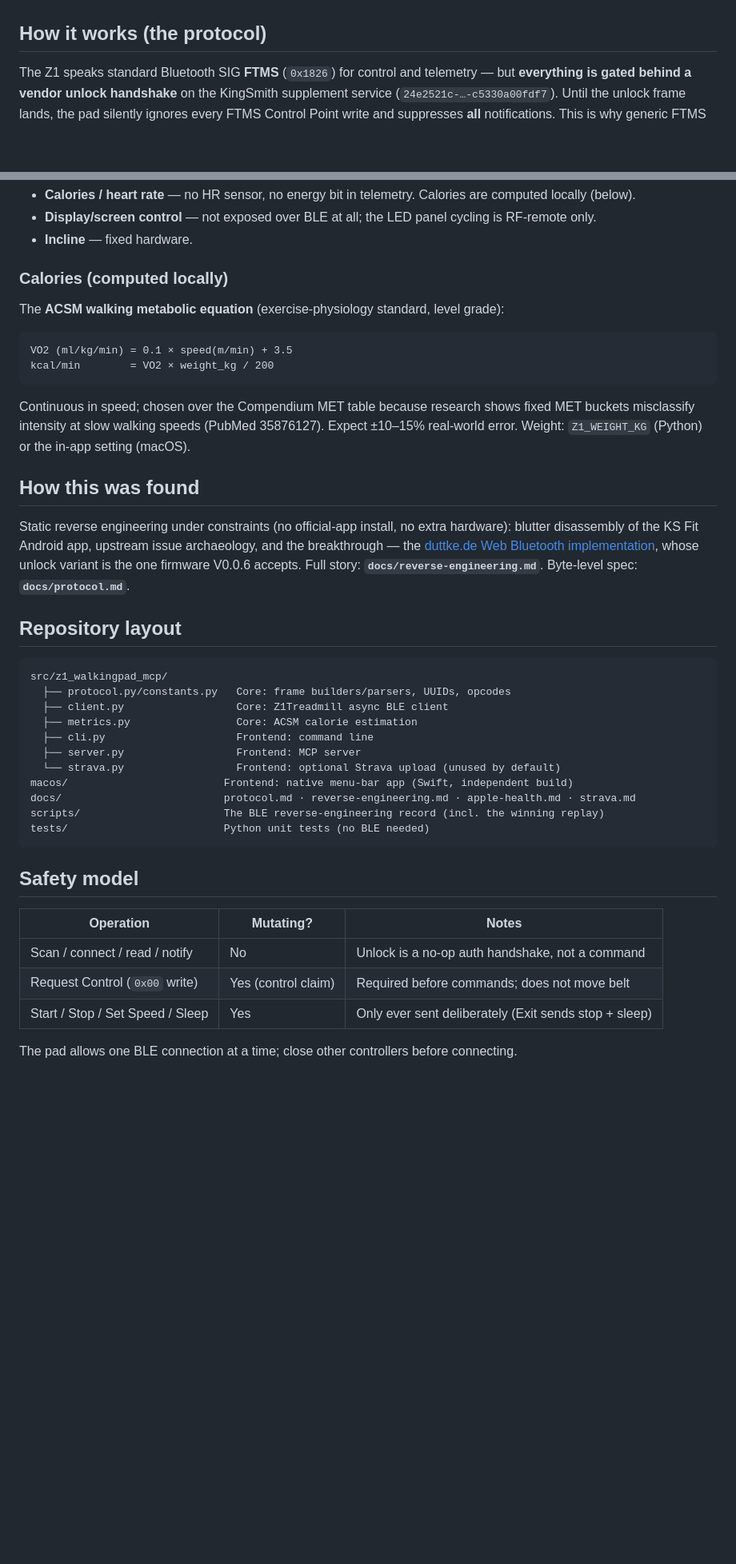
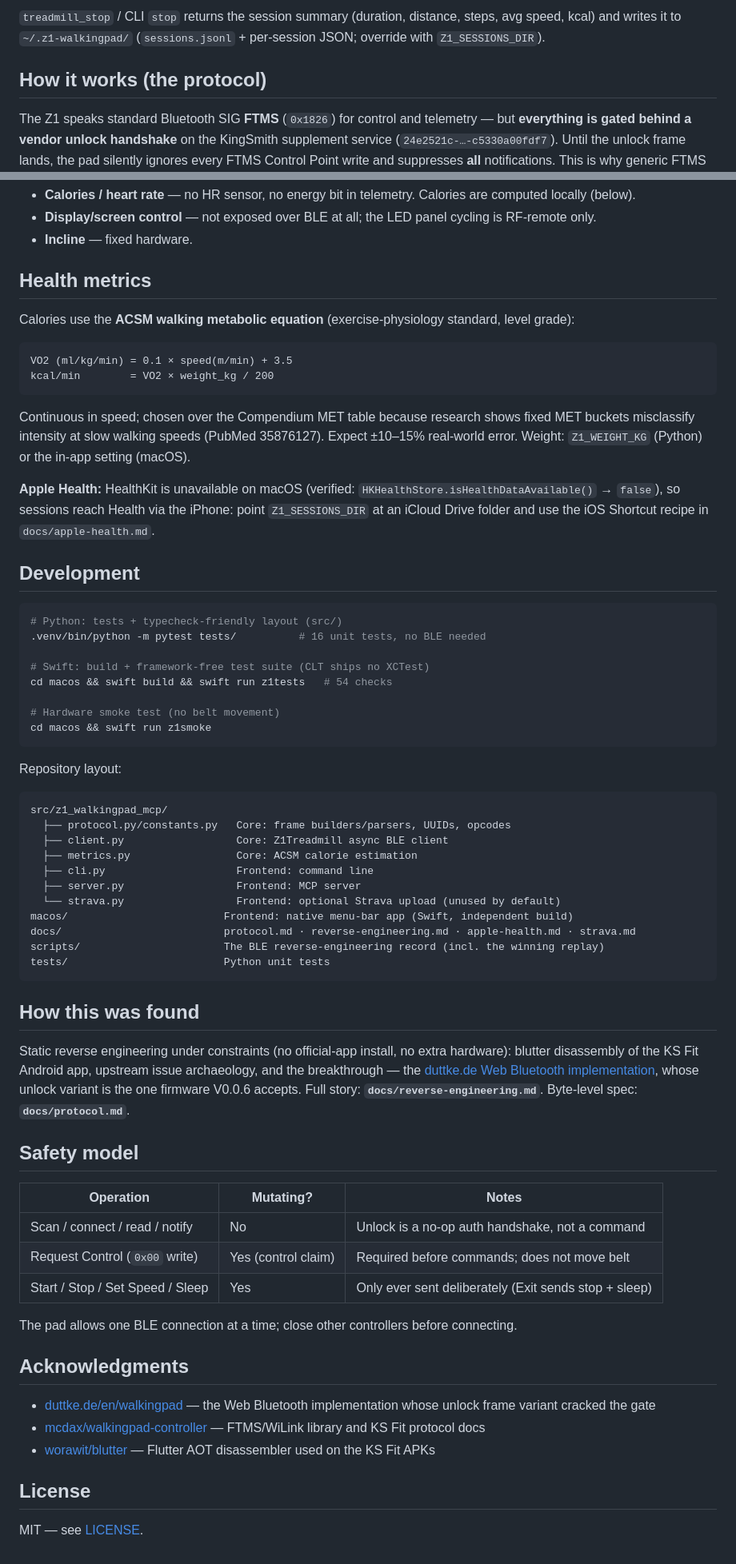
Before and after one commit to fortun8te/z1-walkingpad, a Markdown page: README.md, 2 parts joined by grey strips. Shown at 80% size. Drawn GitHub-style; blank space fills up the shorter version.

````diff
--- a/README.md
+++ b/README.md
@@ -83,3 +118,4 @@ Tools: `treadmill_status`, `treadmill_start`, `treadmill_set_speed`, `treadmill_
+`treadmill_stop` / CLI `stop` returns the session summary (duration, distance, steps, avg speed, kcal) and writes it to `~/.z1-walkingpad/` (`sessions.jsonl` + per-session JSON; override with `Z1_SESSIONS_DIR`).
 
 ## How it works (the protocol)
 
@@ -186,9 +222,9 @@ FTMS treadmill data `0x2ACD`: flags u16 LE, fields in flag order. The Z1 sends d
 - **Display/screen control** — not exposed over BLE at all; the LED panel cycling is RF-remote only.
 - **Incline** — fixed hardware.
 
-### Calories (computed locally)
+## Health metrics
 
-The **ACSM walking metabolic equation** (exercise-physiology standard, level grade):
+Calories use the **ACSM walking metabolic equation** (exercise-physiology standard, level grade):
 
 ```
 VO2 (ml/kg/min) = 0.1 × speed(m/min) + 3.5
@@ -197,11 +233,22 @@ kcal/min        = VO2 × weight_kg / 200
 
 Continuous in speed; chosen over the Compendium MET table because research shows fixed MET buckets misclassify intensity at slow walking speeds (PubMed 35876127). Expect ±10–15% real-world error. Weight: `Z1_WEIGHT_KG` (Python) or the in-app setting (macOS).
 
-## How this was found
+**Apple Health:** HealthKit is unavailable on macOS (verified: `HKHealthStore.isHealthDataAvailable()` → `false`), so sessions reach Health via the iPhone: point `Z1_SESSIONS_DIR` at an iCloud Drive folder and use the iOS Shortcut recipe in `docs/apple-health.md`.
 
-Static reverse engineering under constraints (no official-app install, no extra hardware): blutter disassembly of the KS Fit Android app, upstream issue archaeology, and the breakthrough — the [duttke.de Web Bluetooth implementation](https://www.duttke.de/en/walkingpad/), whose unlock variant is the one firmware V0.0.6 accepts. Full story: **`docs/reverse-engineering.md`**. Byte-level spec: **`docs/protocol.md`**.
+## Development
 
-## Repository layout
+```bash
+# Python: tests + typecheck-friendly layout (src/)
+.venv/bin/python -m pytest tests/          # 16 unit tests, no BLE needed
+
+# Swift: build + framework-free test suite (CLT ships no XCTest)
+cd macos && swift build && swift run z1tests   # 54 checks
+
+# Hardware smoke test (no belt movement)
+cd macos && swift run z1smoke
+```
+
+Repository layout:
 
 ```
 src/z1_walkingpad_mcp/
@@ -214,8 +261,12 @@ src/z1_walkingpad_mcp/
 macos/                         Frontend: native menu-bar app (Swift, independent build)
 docs/                          protocol.md · reverse-engineering.md · apple-health.md · strava.md
 scripts/                       The BLE reverse-engineering record (incl. the winning replay)
-tests/                         Python unit tests (no BLE needed)
+tests/                         Python unit tests
 ```
+
+## How this was found
+
+Static reverse engineering under constraints (no official-app install, no extra hardware): blutter disassembly of the KS Fit Android app, upstream issue archaeology, and the breakthrough — the [duttke.de Web Bluetooth implementation](https://www.duttke.de/en/walkingpad/), whose unlock variant is the one firmware V0.0.6 accepts. Full story: **`docs/reverse-engineering.md`**. Byte-level spec: **`docs/protocol.md`**.
 
 ## Safety model
 
@@ -226,3 +277,13 @@ tests/                         Python unit tests (no BLE needed)
 | Start / Stop / Set Speed / Sleep | Yes | Only ever sent deliberately (Exit sends stop + sleep) |
 
 The pad allows one BLE connection at a time; close other controllers before connecting.
+
+## Acknowledgments
+
+- [duttke.de/en/walkingpad](https://www.duttke.de/en/walkingpad/) — the Web Bluetooth implementation whose unlock frame variant cracked the gate
+- [mcdax/walkingpad-controller](https://github.com/mcdax/walkingpad-controller) — FTMS/WiLink library and KS Fit protocol docs
+- [worawit/blutter](https://github.com/worawit/blutter) — Flutter AOT disassembler used on the KS Fit APKs
+
+## License
+
+MIT — see [LICENSE](LICENSE).
````
Also changed, not shown: other parts of README.md (+85 -50 lines).
